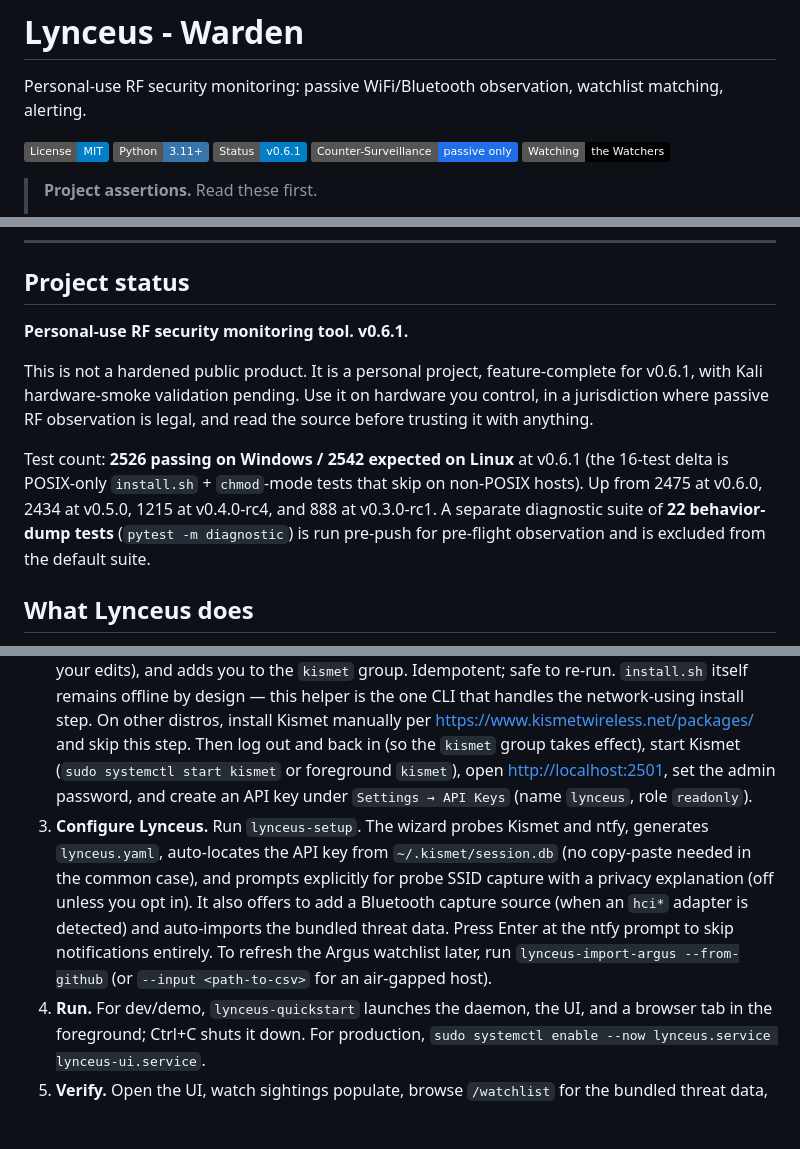
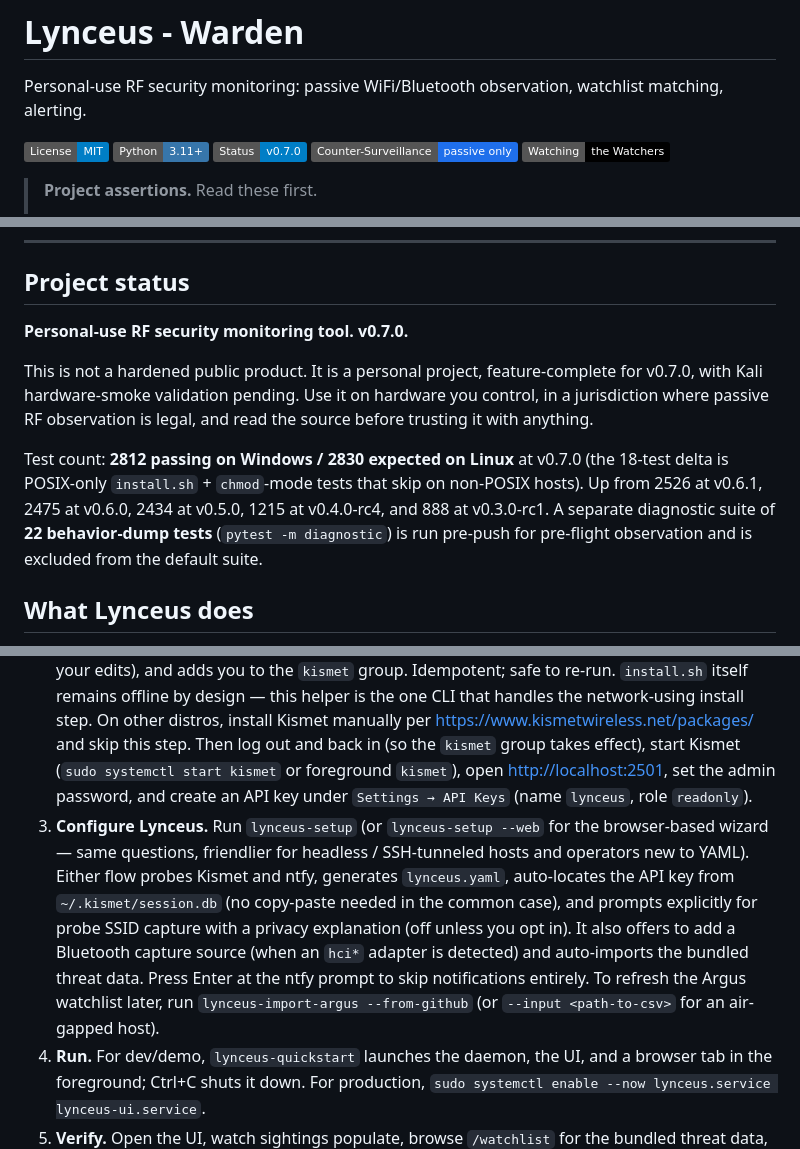
Before and after one commit to kevwillow/lynceus-warden, a Markdown page: README.md, 3 parts joined by grey strips. GitHub-like rendering; badges without logos; blank space fills up the shorter version.

Commit message:
docs(readme): bump to v0.7.0 + surface --web in Quick Start + CLI table
* Status badge v0.6.1 → v0.7.0; project-status paragraph and
  test-count line refreshed (2812 Windows / 2830 Linux; 18-test
  delta is POSIX-only install.sh and chmod-mode tests).
* Quick Start step 3 mentions `lynceus-setup --web` as an
  alternative to the CLI flow, with the same questions and a one-
  line operator-facing rationale (headless / SSH-tunneled hosts,
  YAML-newcomer operators).
* CLI surface table for `lynceus-setup` now describes the --web
  variant inline (loopback port 8766, single-use token, same
  Config-validator parity).

No content rewrite — the existing Configuration section's
paragraph on --web (L121) stays as the load-bearing operator
explanation; Quick Start and the CLI table just stop pretending
the CLI flow is the only option.

Co-Authored-By: Claude Opus 4.7 <noreply@anthropic.com>

```diff
--- a/README.md
+++ b/README.md
@@ -4,7 +4,7 @@ Personal-use RF security monitoring: passive WiFi/Bluetooth observation, watchli
 
 [![License: MIT](https://img.shields.io/badge/License-MIT-blue.svg)](LICENSE)
 [![Python: 3.11+](https://img.shields.io/badge/Python-3.11%2B-3776AB?logo=python&logoColor=white)](https://www.python.org/)
-[![Status: v0.6.1](https://img.shields.io/badge/Status-v0.6.1-blue.svg)](#project-status)
+[![Status: v0.7.0](https://img.shields.io/badge/Status-v0.7.0-blue.svg)](#project-status)
 [![Counter-Surveillance](https://img.shields.io/badge/Counter--Surveillance-passive%20only-1f6feb.svg)](#privacy--threat-model)
 [![Watching the Watchers](https://img.shields.io/badge/Watching-the%20Watchers-black.svg)](#what-lynceus-does)
 
@@ -19,11 +19,11 @@ Personal-use RF security monitoring: passive WiFi/Bluetooth observation, watchli
 
 ## Project status
 
-**Personal-use RF security monitoring tool. v0.6.1.**
+**Personal-use RF security monitoring tool. v0.7.0.**
 
-This is not a hardened public product. It is a personal project, feature-complete for v0.6.1, with Kali hardware-smoke validation pending. Use it on hardware you control, in a jurisdiction where passive RF observation is legal, and read the source before trusting it with anything.
+This is not a hardened public product. It is a personal project, feature-complete for v0.7.0, with Kali hardware-smoke validation pending. Use it on hardware you control, in a jurisdiction where passive RF observation is legal, and read the source before trusting it with anything.
 
-Test count: **2526 passing on Windows / 2542 expected on Linux** at v0.6.1 (the 16-test delta is POSIX-only `install.sh` + `chmod`-mode tests that skip on non-POSIX hosts). Up from 2475 at v0.6.0, 2434 at v0.5.0, 1215 at v0.4.0-rc4, and 888 at v0.3.0-rc1. A separate diagnostic suite of **22 behavior-dump tests** (`pytest -m diagnostic`) is run pre-push for pre-flight observation and is excluded from the default suite.
+Test count: **2812 passing on Windows / 2830 expected on Linux** at v0.7.0 (the 18-test delta is POSIX-only `install.sh` + `chmod`-mode tests that skip on non-POSIX hosts). Up from 2526 at v0.6.1, 2475 at v0.6.0, 2434 at v0.5.0, 1215 at v0.4.0-rc4, and 888 at v0.3.0-rc1. A separate diagnostic suite of **22 behavior-dump tests** (`pytest -m diagnostic`) is run pre-push for pre-flight observation and is excluded from the default suite.
 
 ## What Lynceus does
 
@@ -110,7 +110,7 @@ facing failure modes that surface most often.
 
 1. **Install Lynceus.** `./install.sh --user` from a clone.
 2. **Install Kismet (if you don't already have it).** On Debian/Ubuntu/Kali, `sudo lynceus-bootstrap-kismet` adds the official Kismet apt repo, installs the `kismet` package, detects Wi-Fi monitor-capable + Bluetooth interfaces, patches `/etc/kismet/kismet_site.conf` (append-only, preserves your edits), and adds you to the `kismet` group. Idempotent; safe to re-run. `install.sh` itself remains offline by design — this helper is the one CLI that handles the network-using install step. On other distros, install Kismet manually per <https://www.kismetwireless.net/packages/> and skip this step. Then log out and back in (so the `kismet` group takes effect), start Kismet (`sudo systemctl start kismet` or foreground `kismet`), open <http://localhost:2501>, set the admin password, and create an API key under `Settings → API Keys` (name `lynceus`, role `readonly`).
-3. **Configure Lynceus.** Run `lynceus-setup`. The wizard probes Kismet and ntfy, generates `lynceus.yaml`, auto-locates the API key from `~/.kismet/session.db` (no copy-paste needed in the common case), and prompts explicitly for probe SSID capture with a privacy explanation (off unless you opt in). It also offers to add a Bluetooth capture source (when an `hci*` adapter is detected) and auto-imports the bundled threat data. Press Enter at the ntfy prompt to skip notifications entirely. To refresh the Argus watchlist later, run `lynceus-import-argus --from-github` (or `--input <path-to-csv>` for an air-gapped host).
+3. **Configure Lynceus.** Run `lynceus-setup` (or `lynceus-setup --web` for the browser-based wizard — same questions, friendlier for headless / SSH-tunneled hosts and operators new to YAML). Either flow probes Kismet and ntfy, generates `lynceus.yaml`, auto-locates the API key from `~/.kismet/session.db` (no copy-paste needed in the common case), and prompts explicitly for probe SSID capture with a privacy explanation (off unless you opt in). It also offers to add a Bluetooth capture source (when an `hci*` adapter is detected) and auto-imports the bundled threat data. Press Enter at the ntfy prompt to skip notifications entirely. To refresh the Argus watchlist later, run `lynceus-import-argus --from-github` (or `--input <path-to-csv>` for an air-gapped host).
 4. **Run.** For dev/demo, `lynceus-quickstart` launches the daemon, the UI, and a browser tab in the foreground; Ctrl+C shuts it down. For production, `sudo systemctl enable --now lynceus.service lynceus-ui.service`.
 5. **Verify.** Open the UI, watch sightings populate, browse `/watchlist` for the bundled threat data, and visit `/settings` to confirm capture state, Kismet/ntfy connectivity, and the watchlist origin breakdown.
 
```
Also changed, not shown: other parts of README.md (+1 -1 lines).
